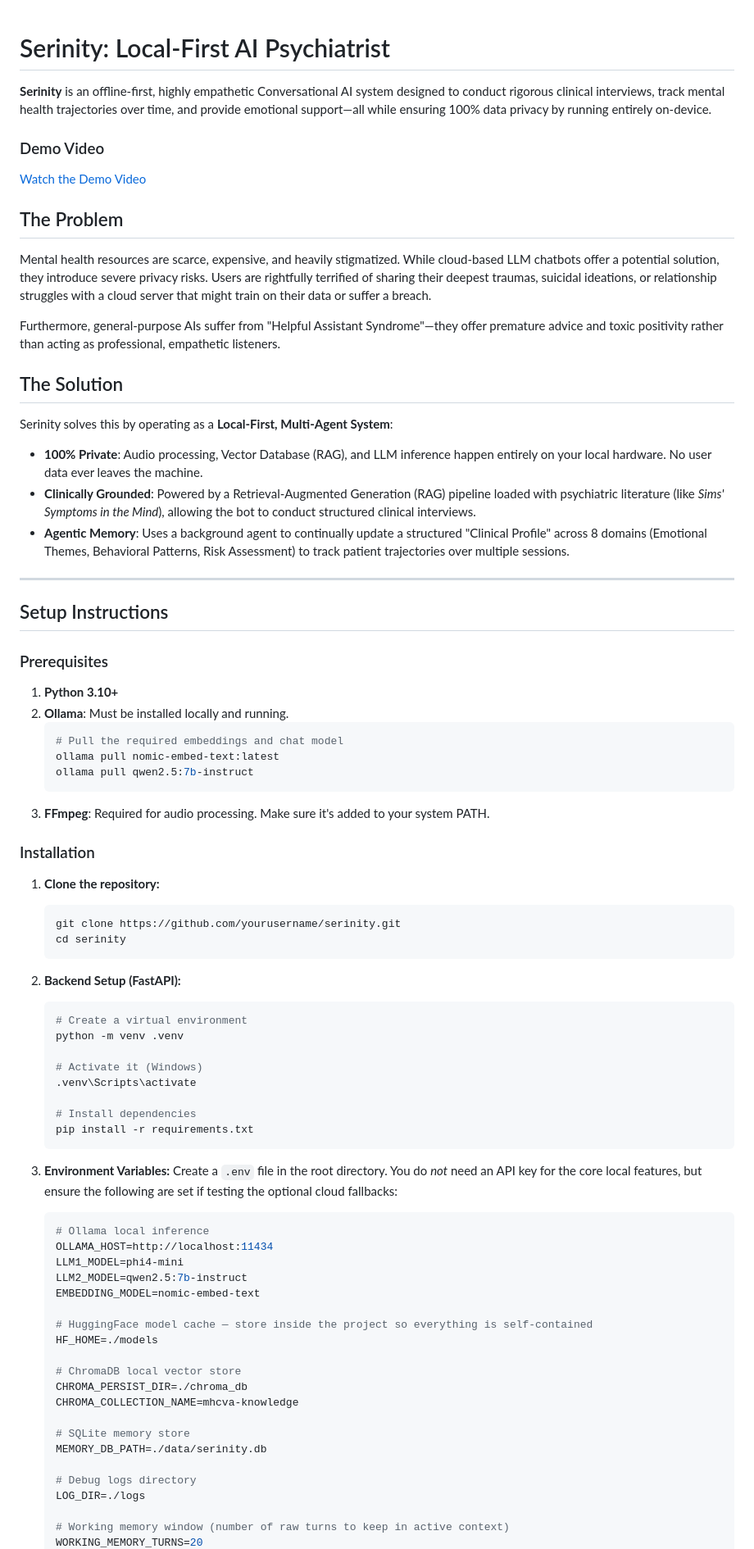
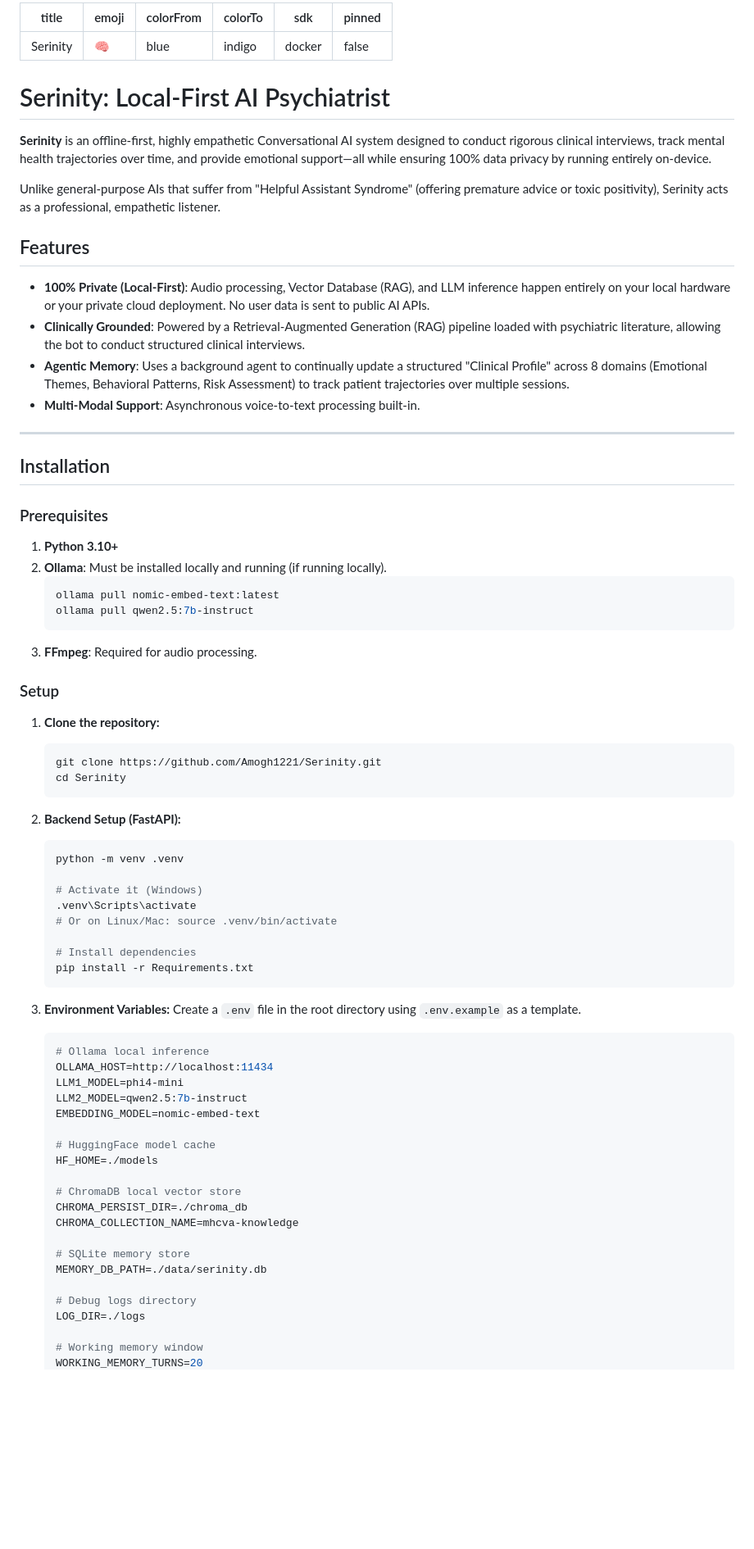
Before and after one commit to Amogh1221/Serinity, a Markdown page: README.md, the part around one of its changes. Shown at 82% size. Rendered like a GitHub page; blank space fills up the shorter version.

Commit message:
Update README for open-source format

````diff
--- a/README.md
+++ b/README.md
@@ -1,58 +1,60 @@
+---
+title: Serinity
+emoji: 🧠
+colorFrom: blue
+colorTo: indigo
+sdk: docker
+pinned: false
+---
+
 # Serinity: Local-First AI Psychiatrist
 
 **Serinity** is an offline-first, highly empathetic Conversational AI system designed to conduct rigorous clinical interviews, track mental health trajectories over time, and provide emotional support—all while ensuring 100% data privacy by running entirely on-device.
 
+Unlike general-purpose AIs that suffer from "Helpful Assistant Syndrome" (offering premature advice or toxic positivity), Serinity acts as a professional, empathetic listener.
 
-### Demo Video
-[Watch the Demo Video](https://drive.google.com/file/d/1leVlpynxIDxYQBItYIxcctSZ6l0ykxlh/view?usp=sharing)
+## Features
 
-##  The Problem
-Mental health resources are scarce, expensive, and heavily stigmatized. While cloud-based LLM chatbots offer a potential solution, they introduce severe privacy risks. Users are rightfully terrified of sharing their deepest traumas, suicidal ideations, or relationship struggles with a cloud server that might train on their data or suffer a breach.
-
-Furthermore, general-purpose AIs suffer from "Helpful Assistant Syndrome"—they offer premature advice and toxic positivity rather than acting as professional, empathetic listeners.
-
-##  The Solution
-Serinity solves this by operating as a **Local-First, Multi-Agent System**:
-- **100% Private**: Audio processing, Vector Database (RAG), and LLM inference happen entirely on your local hardware. No user data ever leaves the machine.
-- **Clinically Grounded**: Powered by a Retrieval-Augmented Generation (RAG) pipeline loaded with psychiatric literature (like *Sims' Symptoms in the Mind*), allowing the bot to conduct structured clinical interviews.
+- **100% Private (Local-First)**: Audio processing, Vector Database (RAG), and LLM inference happen entirely on your local hardware or your private cloud deployment. No user data is sent to public AI APIs.
+- **Clinically Grounded**: Powered by a Retrieval-Augmented Generation (RAG) pipeline loaded with psychiatric literature, allowing the bot to conduct structured clinical interviews.
 - **Agentic Memory**: Uses a background agent to continually update a structured "Clinical Profile" across 8 domains (Emotional Themes, Behavioral Patterns, Risk Assessment) to track patient trajectories over multiple sessions.
+- **Multi-Modal Support**: Asynchronous voice-to-text processing built-in.
 
 ---
 
-##  Setup Instructions
+## Installation
 
 ### Prerequisites
 1. **Python 3.10+**
-2. **Ollama**: Must be installed locally and running.
+2. **Ollama**: Must be installed locally and running (if running locally).
    ```bash
-   # Pull the required embeddings and chat model
    ollama pull nomic-embed-text:latest
    ollama pull qwen2.5:7b-instruct
    ```
-3. **FFmpeg**: Required for audio processing. Make sure it's added to your system PATH.
+3. **FFmpeg**: Required for audio processing.
 
-### Installation
+### Setup
 
 1. **Clone the repository:**
    ```bash
-   git clone https://github.com/yourusername/serinity.git
-   cd serinity
+   git clone https://github.com/Amogh1221/Serinity.git
+   cd Serinity
    ```
 
 2. **Backend Setup (FastAPI):**
    ```bash
-   # Create a virtual environment
    python -m venv .venv
 
    # Activate it (Windows)
    .venv\Scripts\activate
+   # Or on Linux/Mac: source .venv/bin/activate
 
    # Install dependencies
-   pip install -r requirements.txt
+   pip install -r Requirements.txt
    ```
 
 3. **Environment Variables:**
-   Create a `.env` file in the root directory. You do *not* need an API key for the core local features, but ensure the following are set if testing the optional cloud fallbacks:
+   Create a `.env` file in the root directory using `.env.example` as a template.
    ```env
    # Ollama local inference
    OLLAMA_HOST=http://localhost:11434
@@ -60,7 +62,7 @@ Serinity solves this by operating as a **Local-First, Multi-Agent System**:
    LLM2_MODEL=qwen2.5:7b-instruct
    EMBEDDING_MODEL=nomic-embed-text
 
-   # HuggingFace model cache — store inside the project so everything is self-contained
+   # HuggingFace model cache
    HF_HOME=./models
 
    # ChromaDB local vector store
@@ -73,5 +75,5 @@ Serinity solves this by operating as a **Local-First, Multi-Agent System**:
    # Debug logs directory
    LOG_DIR=./logs
 
-   # Working memory window (number of raw turns to keep in active context)
+   # Working memory window
    WORKING_MEMORY_TURNS=20
````
Also changed, not shown: other parts of README.md (+11 -44 lines).
